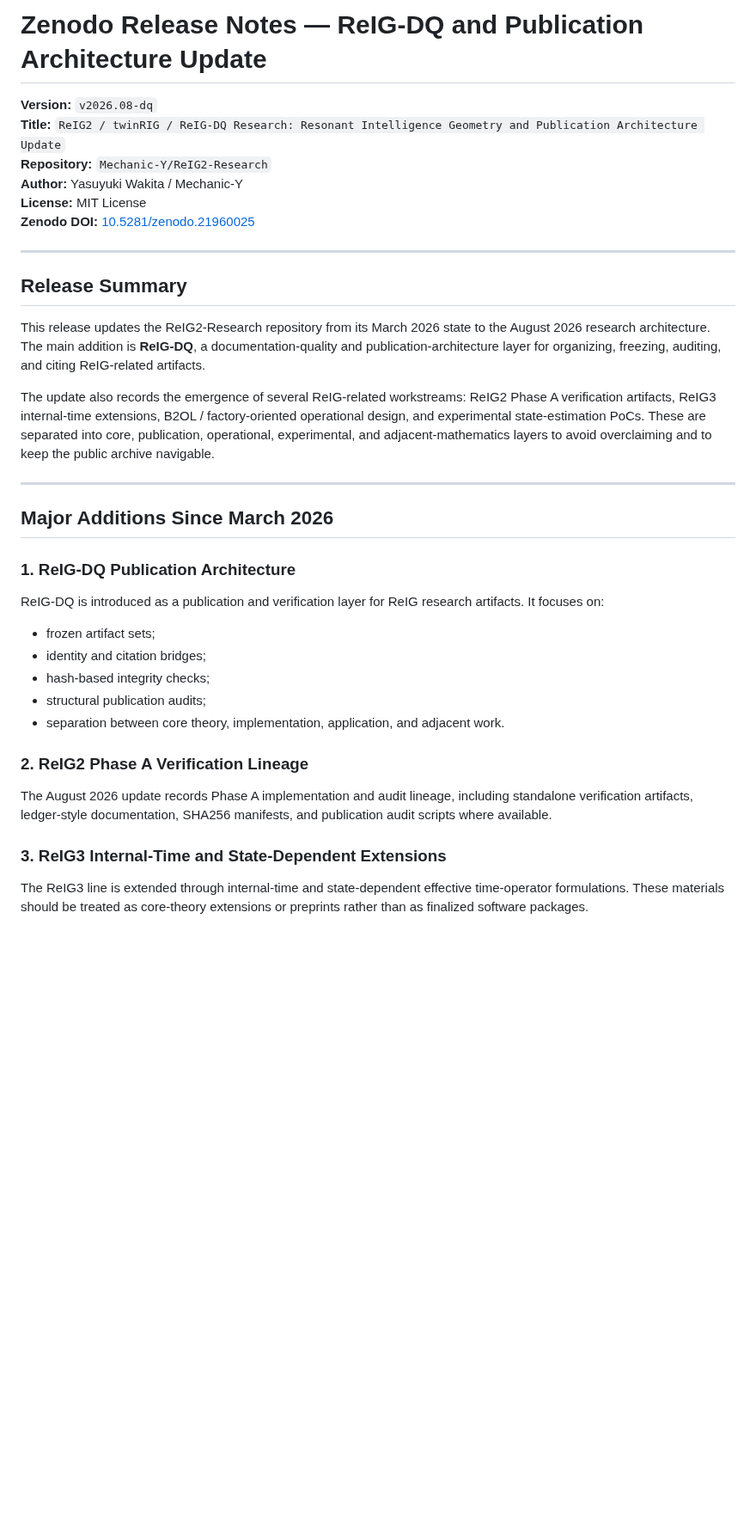
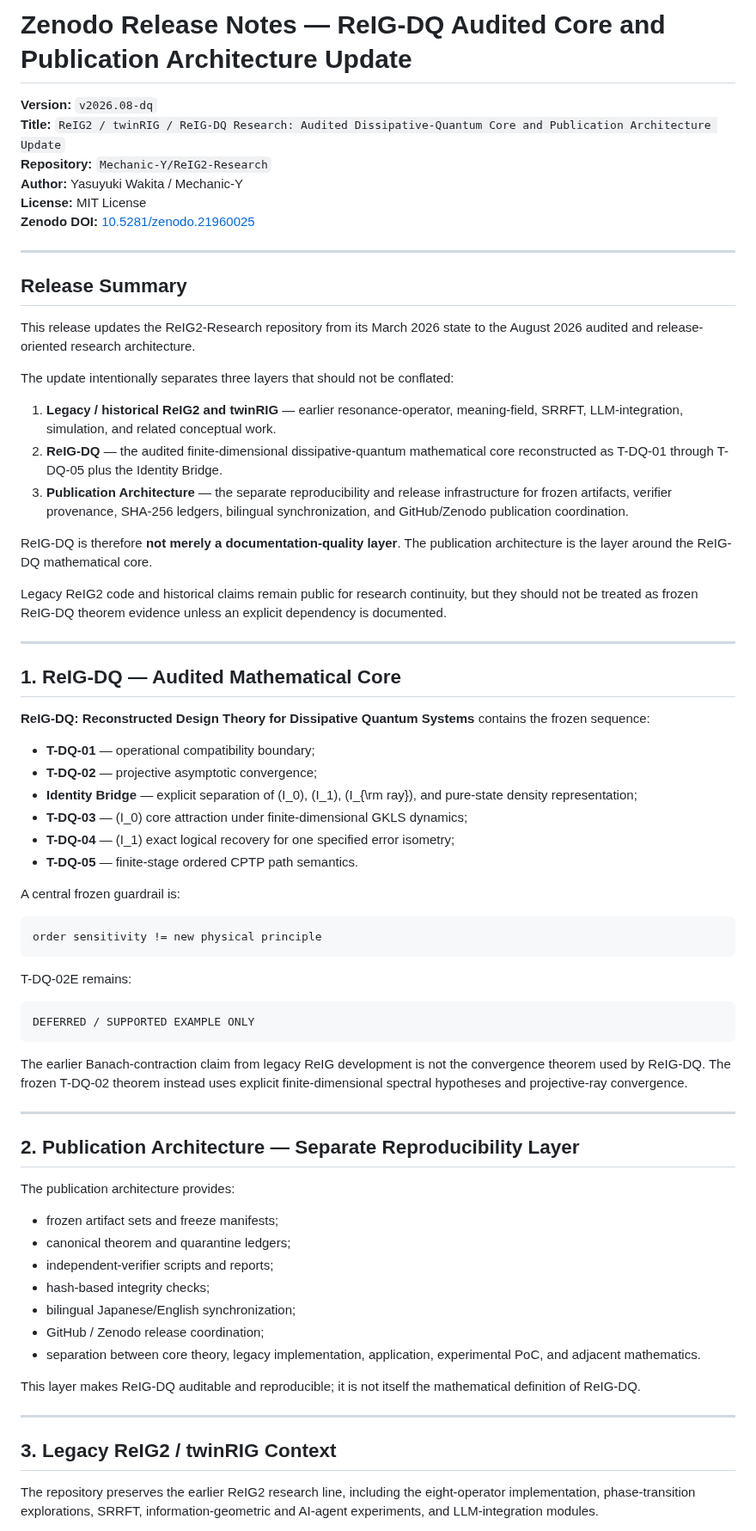
Before and after one commit to Mechanic-Y/ReIG2-Research, a Markdown page: ZENODO_RELEASE_NOTES_2026-08.md, the part around one of its changes. Shown at 86% size. GitHub-like rendering; blank space fills up the shorter version.

Commit message:
Separate ReIG-DQ core from publication layer in Zenodo notes

````diff
--- a/ZENODO_RELEASE_NOTES_2026-08.md
+++ b/ZENODO_RELEASE_NOTES_2026-08.md
@@ -1,7 +1,7 @@
-# Zenodo Release Notes — ReIG-DQ and Publication Architecture Update
+# Zenodo Release Notes — ReIG-DQ Audited Core and Publication Architecture Update
 
 **Version:** `v2026.08-dq`
-**Title:** `ReIG2 / twinRIG / ReIG-DQ Research: Resonant Intelligence Geometry and Publication Architecture Update`
+**Title:** `ReIG2 / twinRIG / ReIG-DQ Research: Audited Dissipative-Quantum Core and Publication Architecture Update`
 **Repository:** `Mechanic-Y/ReIG2-Research`
 **Author:** Yasuyuki Wakita / Mechanic-Y
 **License:** MIT License
@@ -11,29 +11,64 @@
 
 ## Release Summary
 
-This release updates the ReIG2-Research repository from its March 2026 state to the August 2026 research architecture. The main addition is **ReIG-DQ**, a documentation-quality and publication-architecture layer for organizing, freezing, auditing, and citing ReIG-related artifacts.
+This release updates the ReIG2-Research repository from its March 2026 state to the August 2026 audited and release-oriented research architecture.
 
-The update also records the emergence of several ReIG-related workstreams: ReIG2 Phase A verification artifacts, ReIG3 internal-time extensions, B2OL / factory-oriented operational design, and experimental state-estimation PoCs. These are separated into core, publication, operational, experimental, and adjacent-mathematics layers to avoid overclaiming and to keep the public archive navigable.
+The update intentionally separates three layers that should not be conflated:
+
+1. **Legacy / historical ReIG2 and twinRIG** — earlier resonance-operator, meaning-field, SRRFT, LLM-integration, simulation, and related conceptual work.
+2. **ReIG-DQ** — the audited finite-dimensional dissipative-quantum mathematical core reconstructed as T-DQ-01 through T-DQ-05 plus the Identity Bridge.
+3. **Publication Architecture** — the separate reproducibility and release infrastructure for frozen artifacts, verifier provenance, SHA-256 ledgers, bilingual synchronization, and GitHub/Zenodo publication coordination.
+
+ReIG-DQ is therefore **not merely a documentation-quality layer**. The publication architecture is the layer around the ReIG-DQ mathematical core.
+
+Legacy ReIG2 code and historical claims remain public for research continuity, but they should not be treated as frozen ReIG-DQ theorem evidence unless an explicit dependency is documented.
 
 ---
 
-## Major Additions Since March 2026
+## 1. ReIG-DQ — Audited Mathematical Core
 
-### 1. ReIG-DQ Publication Architecture
+**ReIG-DQ: Reconstructed Design Theory for Dissipative Quantum Systems** contains the frozen sequence:
 
-ReIG-DQ is introduced as a publication and verification layer for ReIG research artifacts. It focuses on:
+- **T-DQ-01** — operational compatibility boundary;
+- **T-DQ-02** — projective asymptotic convergence;
+- **Identity Bridge** — explicit separation of \(I_0\), \(I_1\), \(I_{\rm ray}\), and pure-state density representation;
+- **T-DQ-03** — \(I_0\) core attraction under finite-dimensional GKLS dynamics;
+- **T-DQ-04** — \(I_1\) exact logical recovery for one specified error isometry;
+- **T-DQ-05** — finite-stage ordered CPTP path semantics.
 
-- frozen artifact sets;
-- identity and citation bridges;
+A central frozen guardrail is:
+
+```text
+order sensitivity != new physical principle
+```
+
+T-DQ-02E remains:
+
+```text
+DEFERRED / SUPPORTED EXAMPLE ONLY
+```
+
+The earlier Banach-contraction claim from legacy ReIG development is not the convergence theorem used by ReIG-DQ. The frozen T-DQ-02 theorem instead uses explicit finite-dimensional spectral hypotheses and projective-ray convergence.
+
+---
+
+## 2. Publication Architecture — Separate Reproducibility Layer
+
+The publication architecture provides:
+
+- frozen artifact sets and freeze manifests;
+- canonical theorem and quarantine ledgers;
+- independent-verifier scripts and reports;
 - hash-based integrity checks;
-- structural publication audits;
-- separation between core theory, implementation, application, and adjacent work.
+- bilingual Japanese/English synchronization;
+- GitHub / Zenodo release coordination;
+- separation between core theory, legacy implementation, application, experimental PoC, and adjacent mathematics.
 
-### 2. ReIG2 Phase A Verification Lineage
+This layer makes ReIG-DQ auditable and reproducible; it is not itself the mathematical definition of ReIG-DQ.
 
-The August 2026 update records Phase A implementation and audit lineage, including standalone verification artifacts, ledger-style documentation, SHA256 manifests, and publication audit scripts where available.
+---
 
-### 3. ReIG3 Internal-Time and State-Dependent Extensions
+## 3. Legacy ReIG2 / twinRIG Context
 
-The ReIG3 line is extended through internal-time and state-dependent effective time-operator formulations. These materials should be treated as core-theory extensions or preprints rather than as finalized software packages.
+The repository preserves the earlier ReIG2 research line, including the eight-operator implementation, phase-transition explorations, SRRFT, information-geometric and AI-agent experiments, and LLM-integration modules.
 
````
Also changed, not shown: other parts of ZENODO_RELEASE_NOTES_2026-08.md (+22 -8 lines).
